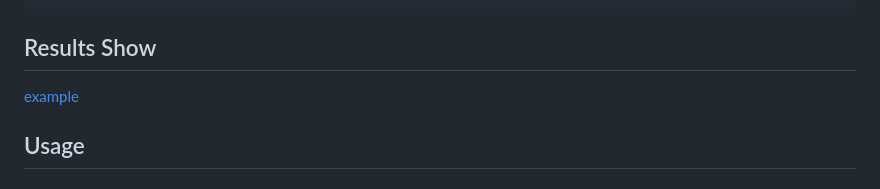
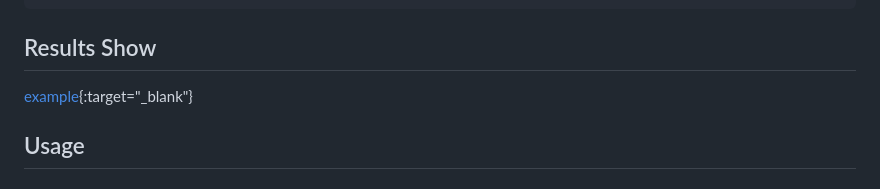
Before and after one commit to QShengW/ts.imgpreload, a Markdown page: README.md, the part around the change. GitHub-like rendering.

````diff
--- a/README.md
+++ b/README.md
@@ -21,7 +21,7 @@ yarn add ts.imgpreload
 npm i ts.imgpreload
 ```
 ## Results Show
-[example](https://ts-imgpreload-impvsn5bi-qshengw.vercel.app/example/index.html)
+[example](https://ts-imgpreload-impvsn5bi-qshengw.vercel.app/example/index.html){:target="_blank"}
 
 ## Usage
 ### React
````
